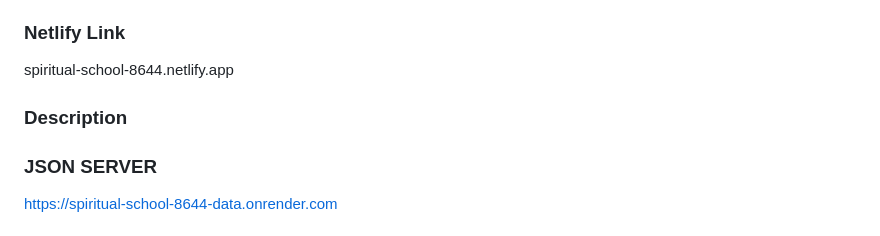
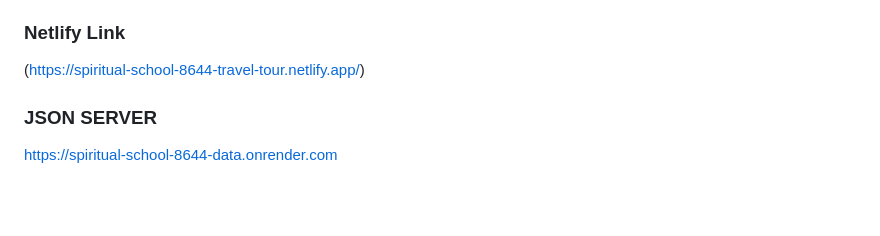
Before and after one commit to Diptajit1999/Traveller, a Markdown page: README.md, the part around one of its changes. Drawn GitHub-style; blank space fills up the shorter version.

```diff
--- a/README.md
+++ b/README.md
@@ -17,13 +17,7 @@ A team of four people created this project over the course of five days.
 
 
 ### Netlify Link
-spiritual-school-8644.netlify.app
-
-### Description
-
-
-
-
+(https://spiritual-school-8644-travel-tour.netlify.app/)
 
 ### JSON SERVER
 https://spiritual-school-8644-data.onrender.com
```
Also changed, not shown: other parts of README.md (+1 -1 lines).
